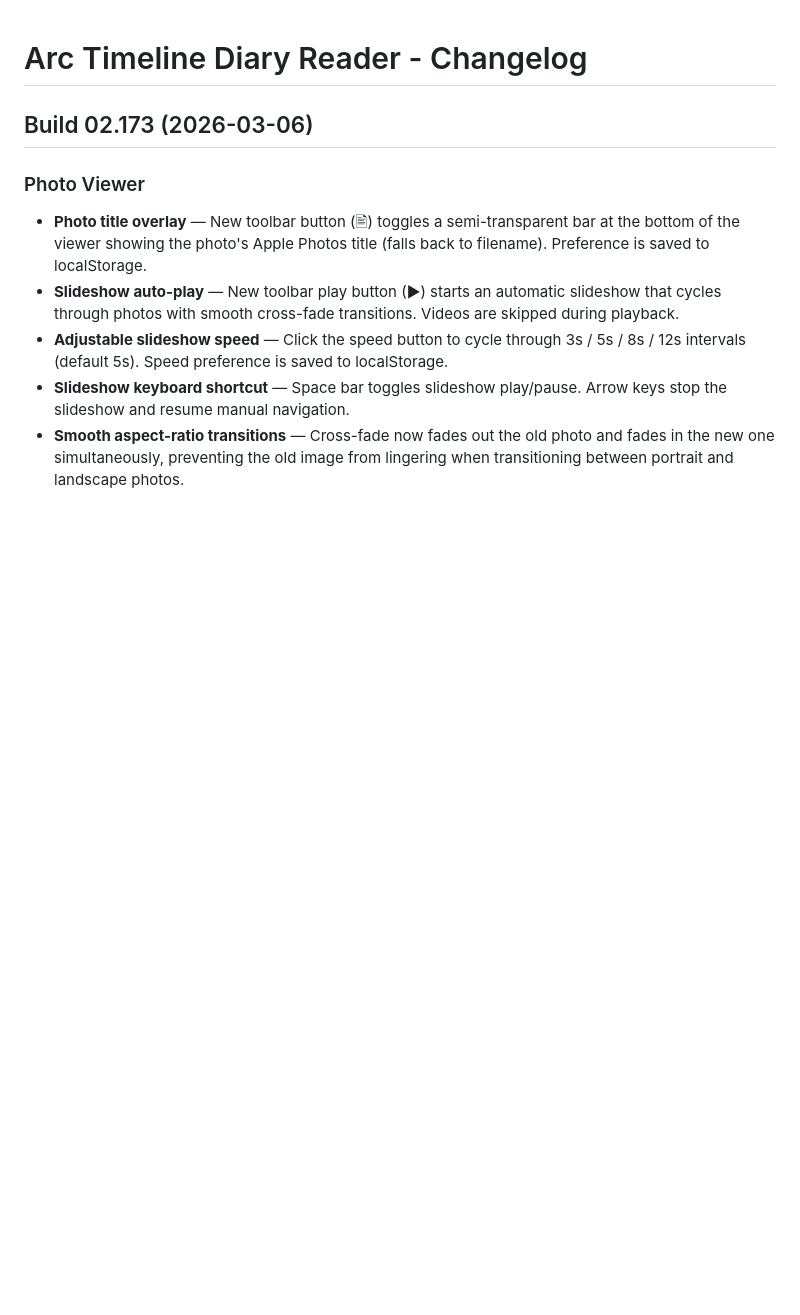
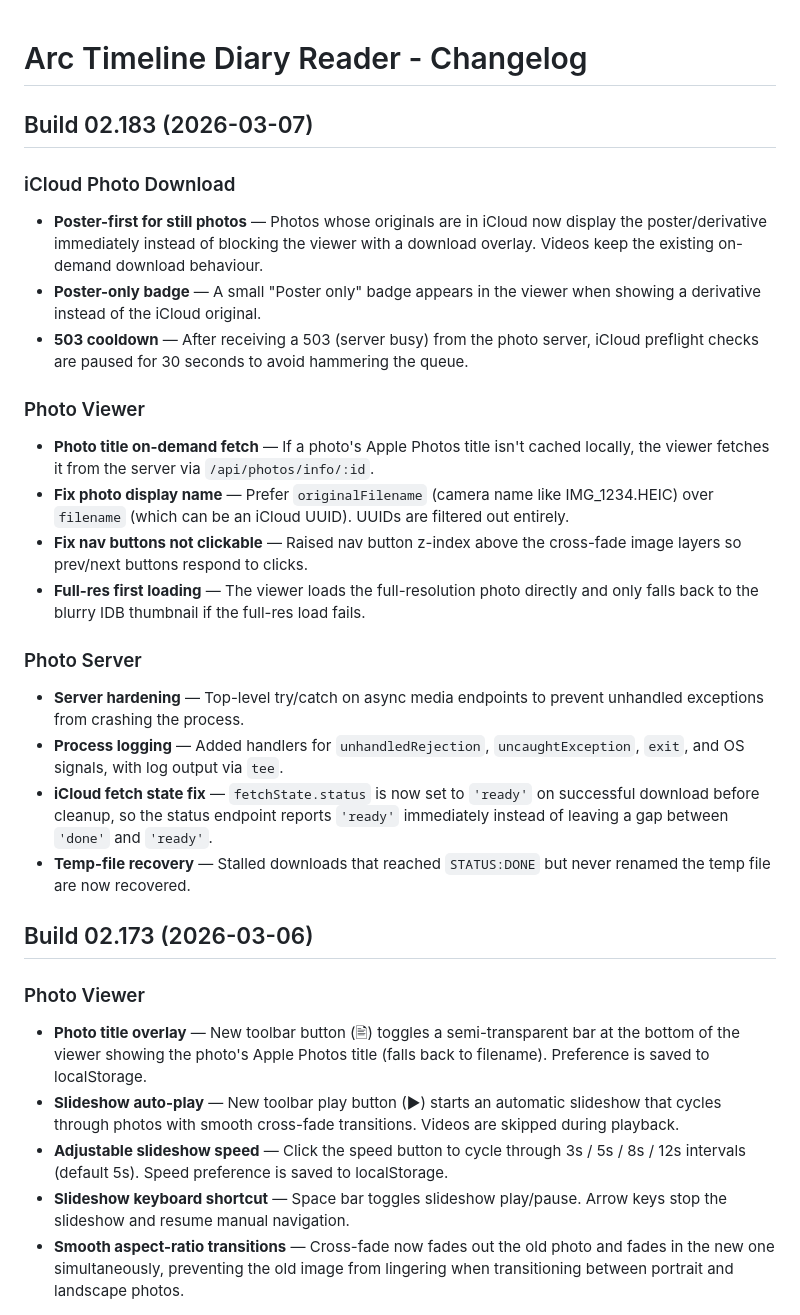
Before and after one commit to gordon-williams/arc-timeline-reader, a Markdown page: CHANGELOG.md, the part around the change. Drawn GitHub-style; blank space fills up the shorter version.

Commit message:
Update changelog for builds 02.174–02.183
Co-Authored-By: Claude Opus 4.6 <noreply@anthropic.com>

```diff
--- a/CHANGELOG.md
+++ b/CHANGELOG.md
@@ -1,4 +1,23 @@
 # Arc Timeline Diary Reader - Changelog
+
+## Build 02.183 (2026-03-07)
+
+### iCloud Photo Download
+- **Poster-first for still photos** — Photos whose originals are in iCloud now display the poster/derivative immediately instead of blocking the viewer with a download overlay. Videos keep the existing on-demand download behaviour.
+- **Poster-only badge** — A small "Poster only" badge appears in the viewer when showing a derivative instead of the iCloud original.
+- **503 cooldown** — After receiving a 503 (server busy) from the photo server, iCloud preflight checks are paused for 30 seconds to avoid hammering the queue.
+
+### Photo Viewer
+- **Photo title on-demand fetch** — If a photo's Apple Photos title isn't cached locally, the viewer fetches it from the server via `/api/photos/info/:id`.
+- **Fix photo display name** — Prefer `originalFilename` (camera name like IMG_1234.HEIC) over `filename` (which can be an iCloud UUID). UUIDs are filtered out entirely.
+- **Fix nav buttons not clickable** — Raised nav button z-index above the cross-fade image layers so prev/next buttons respond to clicks.
+- **Full-res first loading** — The viewer loads the full-resolution photo directly and only falls back to the blurry IDB thumbnail if the full-res load fails.
+
+### Photo Server
+- **Server hardening** — Top-level try/catch on async media endpoints to prevent unhandled exceptions from crashing the process.
+- **Process logging** — Added handlers for `unhandledRejection`, `uncaughtException`, `exit`, and OS signals, with log output via `tee`.
+- **iCloud fetch state fix** — `fetchState.status` is now set to `'ready'` on successful download before cleanup, so the status endpoint reports `'ready'` immediately instead of leaving a gap between `'done'` and `'ready'`.
+- **Temp-file recovery** — Stalled downloads that reached `STATUS:DONE` but never renamed the temp file are now recovered.
 
 ## Build 02.173 (2026-03-06)
 
```
